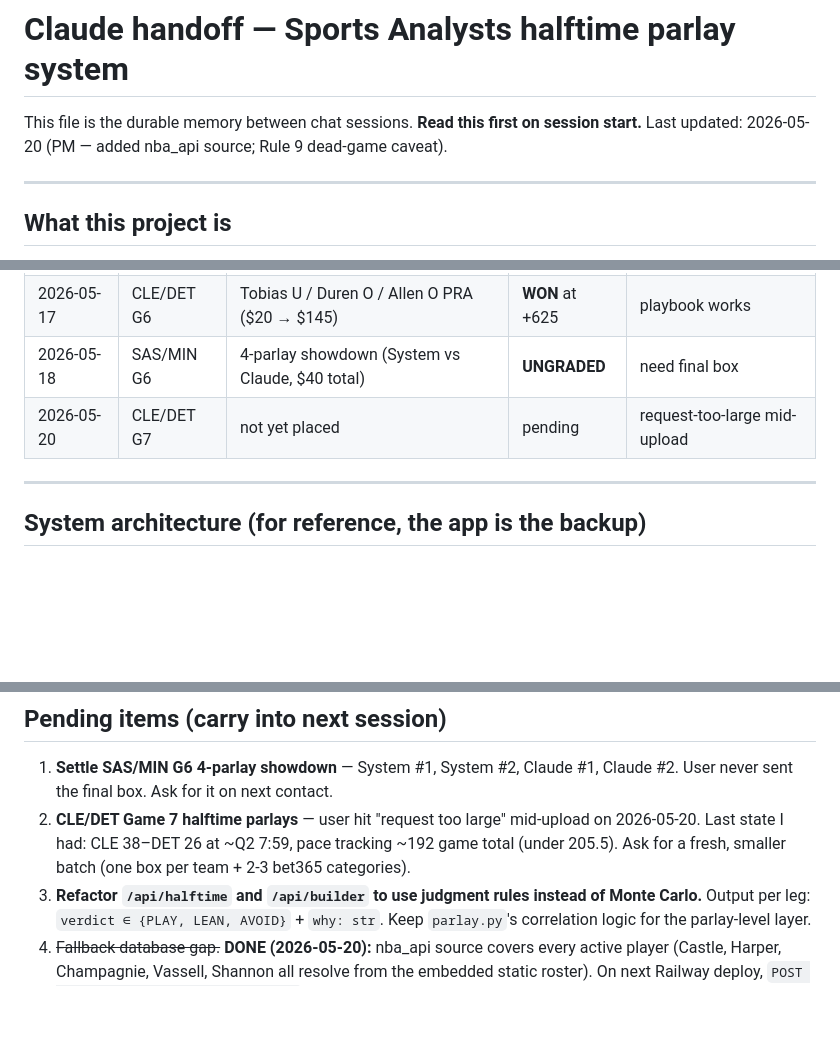
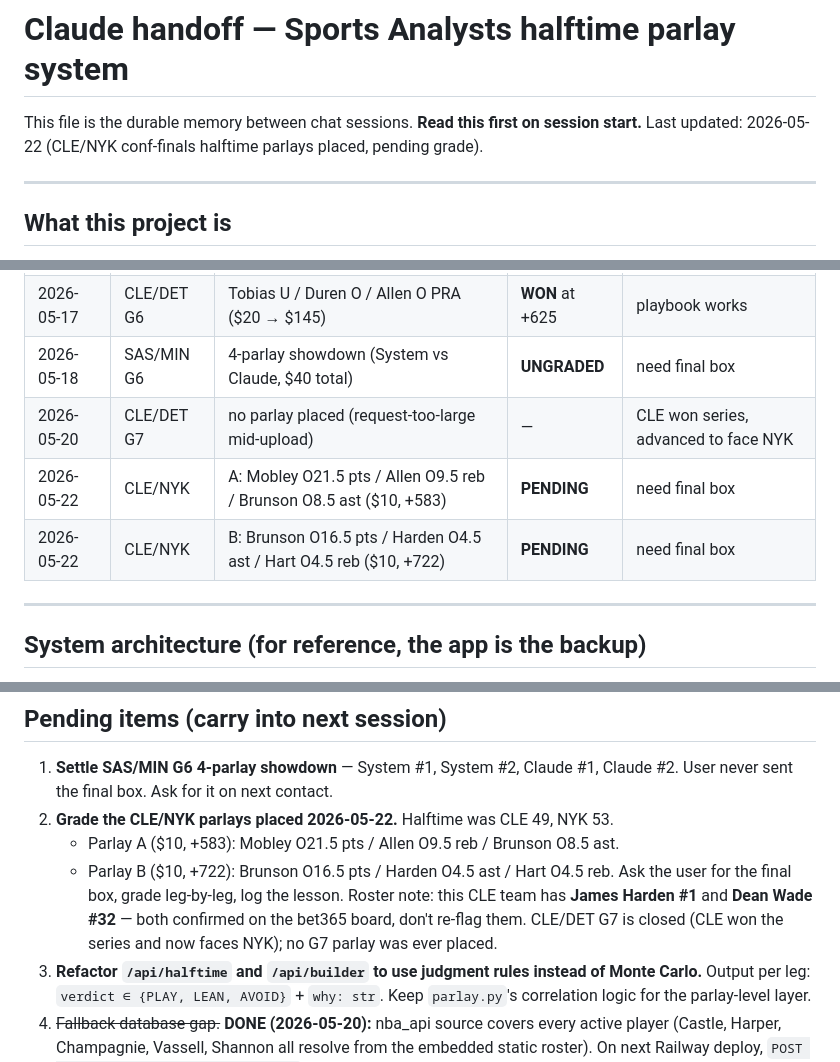
Before and after one commit to pillcosbey/Sports-analysts-, a Markdown page: CLAUDE.md, 3 parts joined by grey strips. Rendered like a GitHub page; blank space fills up the shorter version.

Commit message:
Update handoff doc with CLE/NYK parlays for chat continuity (#15)
Logs tonight's two halftime parlays (pending grade), closes the CLE/DET
G7 item (CLE advanced), and records the roster note that this Cavs team
has Harden #1 and Dean Wade #32 so the next chat doesn't re-flag them.

https://claude.ai/code/session_01CwoLj4NSh1kHwWh2buFzvz

Co-authored-by: Claude <noreply@anthropic.com>

```diff
--- a/CLAUDE.md
+++ b/CLAUDE.md
@@ -1,7 +1,7 @@
 # Claude handoff — Sports Analysts halftime parlay system
 
 This file is the durable memory between chat sessions. **Read this first on session start.**
-Last updated: 2026-05-20 (PM — added nba_api source; Rule 9 dead-game caveat).
+Last updated: 2026-05-22 (CLE/NYK conf-finals halftime parlays placed, pending grade).
 
 ---
 
@@ -150,7 +150,9 @@ THESIS: one sentence on how the game has to play out for this to win
 | 2026-05-14 | CLE/DET G5 | LeVert O 10.5 PTS | **LOST** | low-touches dampener added |
 | 2026-05-17 | CLE/DET G6 | Tobias U / Duren O / Allen O PRA ($20 → $145) | **WON** at +625 | playbook works |
 | 2026-05-18 | SAS/MIN G6 | 4-parlay showdown (System vs Claude, $40 total) | **UNGRADED** | need final box |
-| 2026-05-20 | CLE/DET G7 | not yet placed | pending | request-too-large mid-upload |
+| 2026-05-20 | CLE/DET G7 | no parlay placed (request-too-large mid-upload) | — | CLE won series, advanced to face NYK |
+| 2026-05-22 | CLE/NYK | A: Mobley O21.5 pts / Allen O9.5 reb / Brunson O8.5 ast ($10, +583) | **PENDING** | need final box |
+| 2026-05-22 | CLE/NYK | B: Brunson O16.5 pts / Harden O4.5 ast / Hart O4.5 reb ($10, +722) | **PENDING** | need final box |
 
 ---
 
@@ -193,9 +195,13 @@ THESIS: one sentence on how the game has to play out for this to win
 
 1. **Settle SAS/MIN G6 4-parlay showdown** — System #1, System #2, Claude #1, Claude #2.
    User never sent the final box. Ask for it on next contact.
-2. **CLE/DET Game 7 halftime parlays** — user hit "request too large" mid-upload on
-   2026-05-20. Last state I had: CLE 38–DET 26 at ~Q2 7:59, pace tracking ~192 game total
-   (under 205.5). Ask for a fresh, smaller batch (one box per team + 2-3 bet365 categories).
+2. **Grade the CLE/NYK parlays placed 2026-05-22.** Halftime was CLE 49, NYK 53.
+   - Parlay A ($10, +583): Mobley O21.5 pts / Allen O9.5 reb / Brunson O8.5 ast.
+   - Parlay B ($10, +722): Brunson O16.5 pts / Harden O4.5 ast / Hart O4.5 reb.
+   Ask the user for the final box, grade leg-by-leg, log the lesson.
+   Roster note: this CLE team has **James Harden #1** and **Dean Wade #32** — both
+   confirmed on the bet365 board, don't re-flag them. CLE/DET G7 is closed (CLE won
+   the series and now faces NYK); no G7 parlay was ever placed.
 3. **Refactor `/api/halftime` and `/api/builder` to use judgment rules instead of Monte Carlo.**
    Output per leg: `verdict ∈ {PLAY, LEAN, AVOID}` + `why: str`. Keep `parlay.py`'s
    correlation logic for the parlay-level layer.
```
